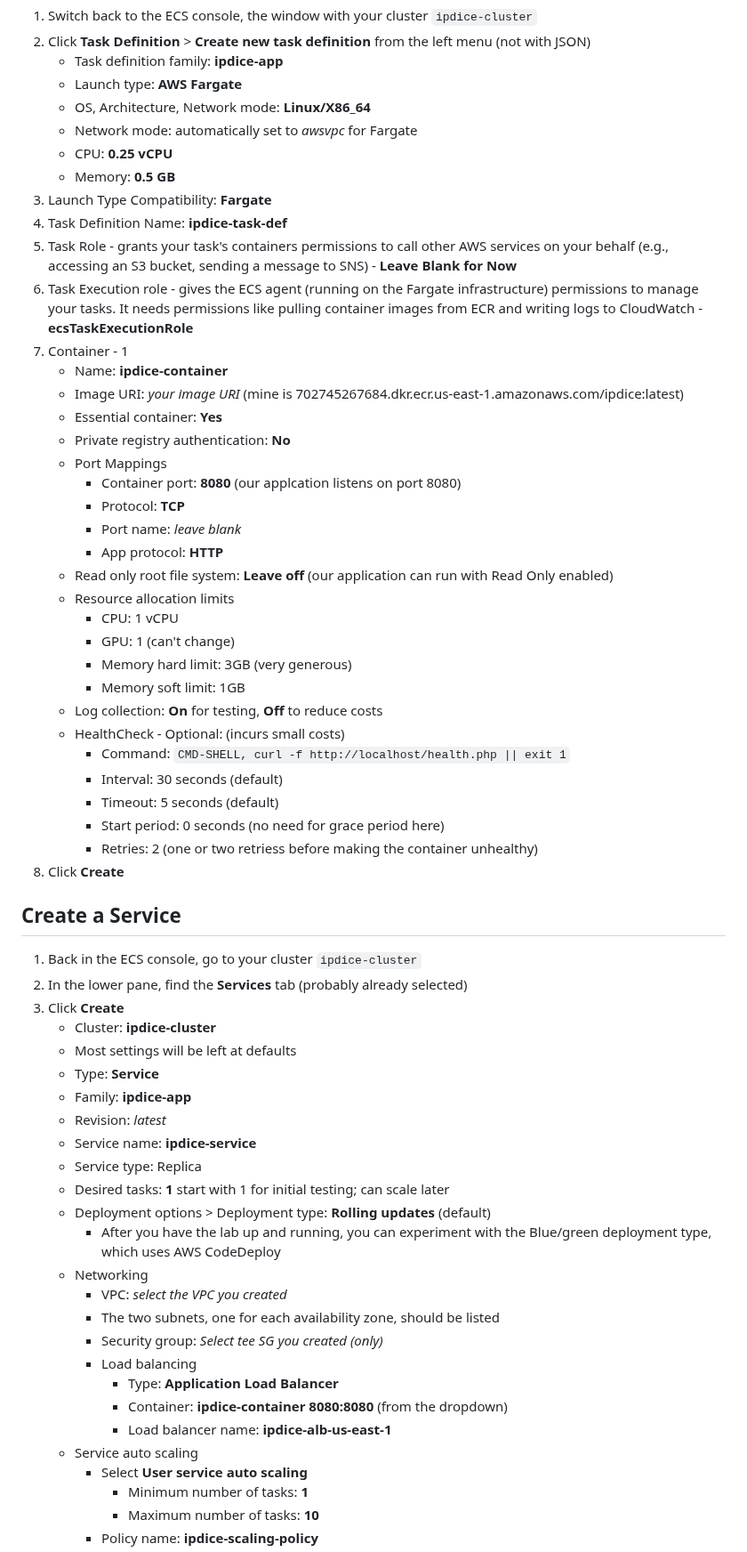
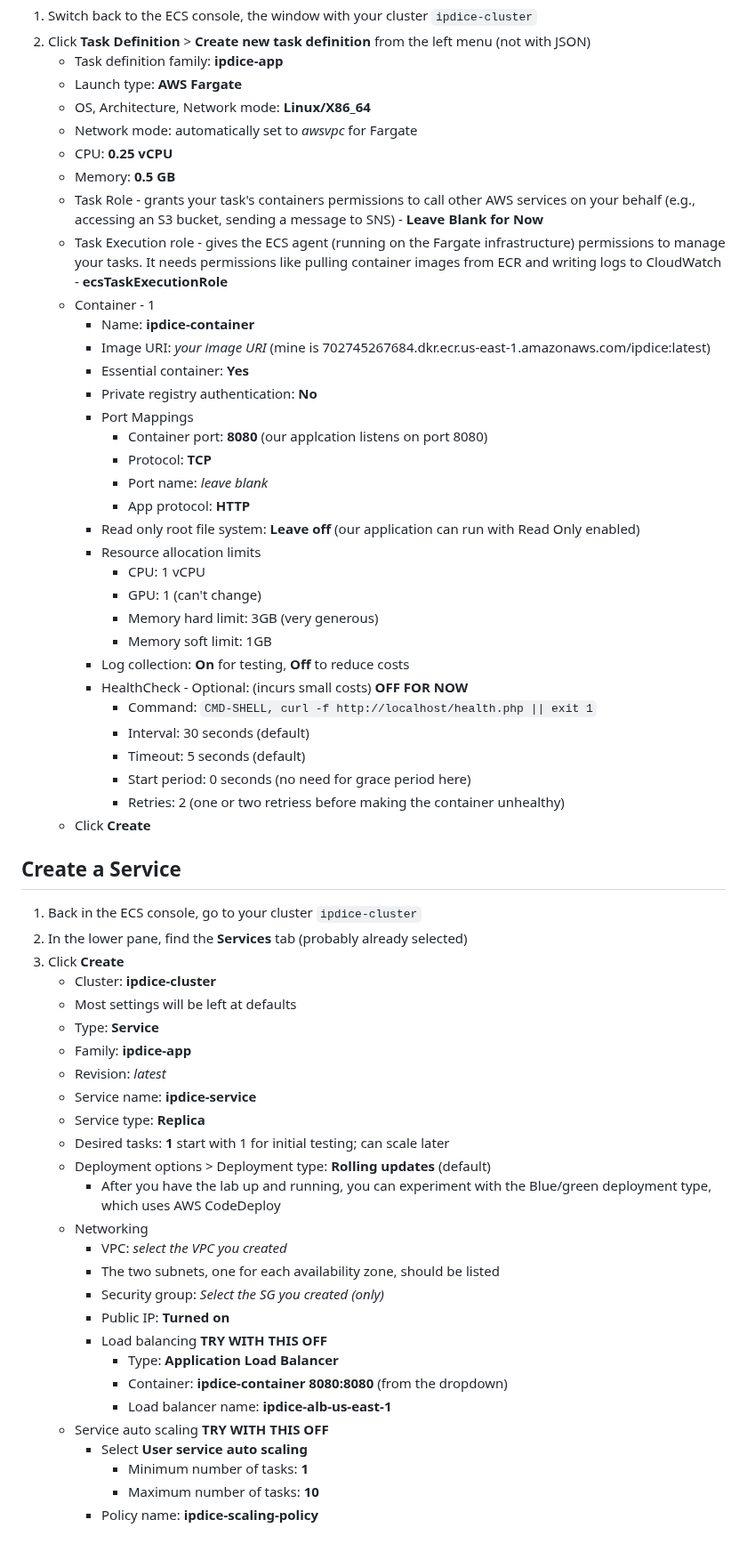
Before and after one commit to doritoes/ipdice.com, a Markdown page: 3_ECS.md, the part around one of its changes. Shown at 89% size. Rendered like a GitHub page.

```diff
--- a/3_ECS.md
+++ b/3_ECS.md
@@ -209,34 +220,32 @@ This role allows ECS tasks to pull images from ECR and perform other necessary A
     - Network mode: automatically set to *awsvpc* for Fargate
     - CPU: **0.25 vCPU**
     - Memory: **0.5 GB**
-3. Launch Type Compatibility: **Fargate**
-4. Task Definition Name: **ipdice-task-def**
-5. Task Role - grants your task's containers permissions to call other AWS services on your behalf (e.g., accessing an S3 bucket, sending a message to SNS) - **Leave Blank for Now**
-6. Task Execution role - gives the ECS agent (running on the Fargate infrastructure) permissions to manage your tasks. It needs permissions like pulling container images from ECR and writing logs to CloudWatch - **ecsTaskExecutionRole**
-7. Container - 1
-    - Name: **ipdice-container**
-    - Image URI: *your image URI* (mine is 702745267684.dkr.ecr.us-east-1.amazonaws.com/ipdice:latest)
-    - Essential container: **Yes**
-    - Private registry authentication: **No**
-    - Port Mappings
-      - Container port: **8080** (our applcation listens on port 8080)
-      - Protocol: **TCP**
-      - Port name: *leave blank*
-      - App protocol: **HTTP**
-    - Read only root file system: **Leave off** (our application can run with Read Only enabled)
-    - Resource allocation limits
-      - CPU: 1 vCPU
-      - GPU: 1 (can't change)
-      - Memory hard limit: 3GB (very generous)
-      - Memory soft limit: 1GB
-    - Log collection: **On** for testing, **Off** to reduce costs
-    - HealthCheck - Optional: (incurs small costs)
-      - Command: `CMD-SHELL, curl -f http://localhost/health.php || exit 1`
-      - Interval: 30 seconds (default)
-      - Timeout: 5 seconds (default)
-      - Start period: 0 seconds (no need for grace period here)
-      - Retries: 2 (one or two retriess before making the container unhealthy)
-11. Click **Create**
+    - Task Role - grants your task's containers permissions to call other AWS services on your behalf (e.g., accessing an S3 bucket, sending a message to SNS) - **Leave Blank for Now**
+    - Task Execution role - gives the ECS agent (running on the Fargate infrastructure) permissions to manage your tasks. It needs permissions like pulling container images from ECR and writing logs to CloudWatch - **ecsTaskExecutionRole**
+    - Container - 1
+      - Name: **ipdice-container**
+      - Image URI: *your image URI* (mine is 702745267684.dkr.ecr.us-east-1.amazonaws.com/ipdice:latest)
+      - Essential container: **Yes**
+      - Private registry authentication: **No**
+      - Port Mappings
+        - Container port: **8080** (our applcation listens on port 8080)
+        - Protocol: **TCP**
+        - Port name: *leave blank*
+        - App protocol: **HTTP**
+      - Read only root file system: **Leave off** (our application can run with Read Only enabled)
+      - Resource allocation limits
+        - CPU: 1 vCPU
+        - GPU: 1 (can't change)
+        - Memory hard limit: 3GB (very generous)
+        - Memory soft limit: 1GB
+      - Log collection: **On** for testing, **Off** to reduce costs
+      - HealthCheck - Optional: (incurs small costs) **OFF FOR NOW**
+        - Command: `CMD-SHELL, curl -f http://localhost/health.php || exit 1`
+        - Interval: 30 seconds (default)
+        - Timeout: 5 seconds (default)
+        - Start period: 0 seconds (no need for grace period here)
+        - Retries: 2 (one or two retriess before making the container unhealthy)
+    - Click **Create**
 
 ## Create a Service
 1. Back in the ECS console, go to your cluster `ipdice-cluster`
@@ -248,19 +257,20 @@ This role allows ECS tasks to pull images from ECR and perform other necessary A
     - Family: **ipdice-app**
     - Revision: *latest*
     - Service name: **ipdice-service**
-    - Service type: Replica
+    - Service type: **Replica**
     - Desired tasks: **1** start with 1 for initial testing; can scale later
     - Deployment options > Deployment type: **Rolling updates** (default)
       - After you have the lab up and running, you can experiment with the Blue/green deployment type, which uses AWS CodeDeploy
     - Networking
       - VPC: *select the VPC you created*
       - The two subnets, one for each availability zone, should be listed
-      - Security group: *Select tee SG you created (only)*
-      - Load balancing
+      - Security group: *Select the SG you created (only)*
+      - Public IP: **Turned on**
+      - Load balancing **TRY WITH THIS OFF**
         - Type: **Application Load Balancer**
         - Container: **ipdice-container 8080:8080** (from the dropdown)
         - Load balancer name: **ipdice-alb-us-east-1**
-    - Service auto scaling
+    - Service auto scaling **TRY WITH THIS OFF**
       - Select **User service auto scaling**
         - Minimum number of tasks: **1**
         - Maximum number of tasks: **10**
```
Also changed, not shown: other parts of 3_ECS.md (+28 -10 lines).
